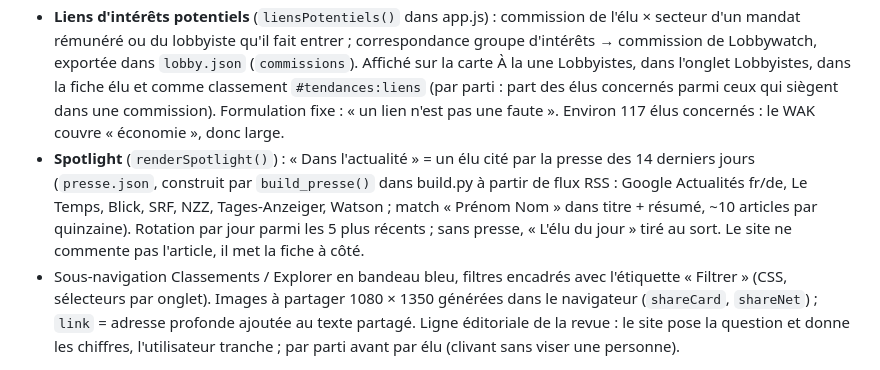
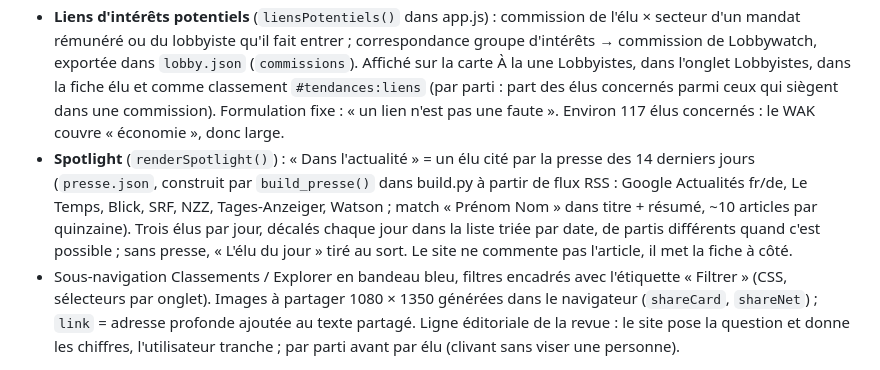
Before and after one commit to dowdow27/qui-finance, a Markdown page: CONTEXT.md, the part around the change. Rendered like a GitHub page.

Commit message:
CONTEXT : spotlight à trois élus
Co-Authored-By: Claude Fable 5.1 <noreply@anthropic.com>

```diff
--- a/CONTEXT.md
+++ b/CONTEXT.md
@@ -43,7 +43,7 @@ Navigation à **5 entrées** (revue du 28.09.2026) : Chercher · Classements (so
 - Jouer (Vote comme un élu, quiz de la semaine, Plus ou moins, Mes élus) · Absences · Lobbyistes · Réseaux · Dons · Votations · Parlement · Nouveautés : inchangés.
 - **Débats** : une hypothèse peut citer un classement (type de référence `classement`, clé = clé `CL`) ; le bouton « Défendre ma position » du sondage ouvre le formulaire avec ce classement cité. `hypotheses` = 9 en attente le 28.09 (8 de la rédaction, une par classement, + 1 test « Le Zouave ») : à publier dans admin.html.
 - **Liens d'intérêts potentiels** (`liensPotentiels()` dans app.js) : commission de l'élu × secteur d'un mandat rémunéré ou du lobbyiste qu'il fait entrer ; correspondance groupe d'intérêts → commission de Lobbywatch, exportée dans `lobby.json` (`commissions`). Affiché sur la carte À la une Lobbyistes, dans l'onglet Lobbyistes, dans la fiche élu et comme classement `#tendances:liens` (par parti : part des élus concernés parmi ceux qui siègent dans une commission). Formulation fixe : « un lien n'est pas une faute ». Environ 117 élus concernés : le WAK couvre « économie », donc large.
-- **Spotlight** (`renderSpotlight()`) : « Dans l'actualité » = un élu cité par la presse des 14 derniers jours (`presse.json`, construit par `build_presse()` dans build.py à partir de flux RSS : Google Actualités fr/de, Le Temps, Blick, SRF, NZZ, Tages-Anzeiger, Watson ; match « Prénom Nom » dans titre + résumé, ~10 articles par quinzaine). Rotation par jour parmi les 5 plus récents ; sans presse, « L'élu du jour » tiré au sort. Le site ne commente pas l'article, il met la fiche à côté.
+- **Spotlight** (`renderSpotlight()`) : « Dans l'actualité » = un élu cité par la presse des 14 derniers jours (`presse.json`, construit par `build_presse()` dans build.py à partir de flux RSS : Google Actualités fr/de, Le Temps, Blick, SRF, NZZ, Tages-Anzeiger, Watson ; match « Prénom Nom » dans titre + résumé, ~10 articles par quinzaine). Trois élus par jour, décalés chaque jour dans la liste triée par date, de partis différents quand c'est possible ; sans presse, « L'élu du jour » tiré au sort. Le site ne commente pas l'article, il met la fiche à côté.
 - Sous-navigation Classements / Explorer en bandeau bleu, filtres encadrés avec l'étiquette « Filtrer » (CSS, sélecteurs par onglet).
 Images à partager 1080 × 1350 générées dans le navigateur (`shareCard`, `shareNet`) ; `link` = adresse profonde ajoutée au texte partagé.
 Ligne éditoriale de la revue : le site pose la question et donne les chiffres, l'utilisateur tranche ; par parti avant par élu (clivant sans viser une personne).
```
